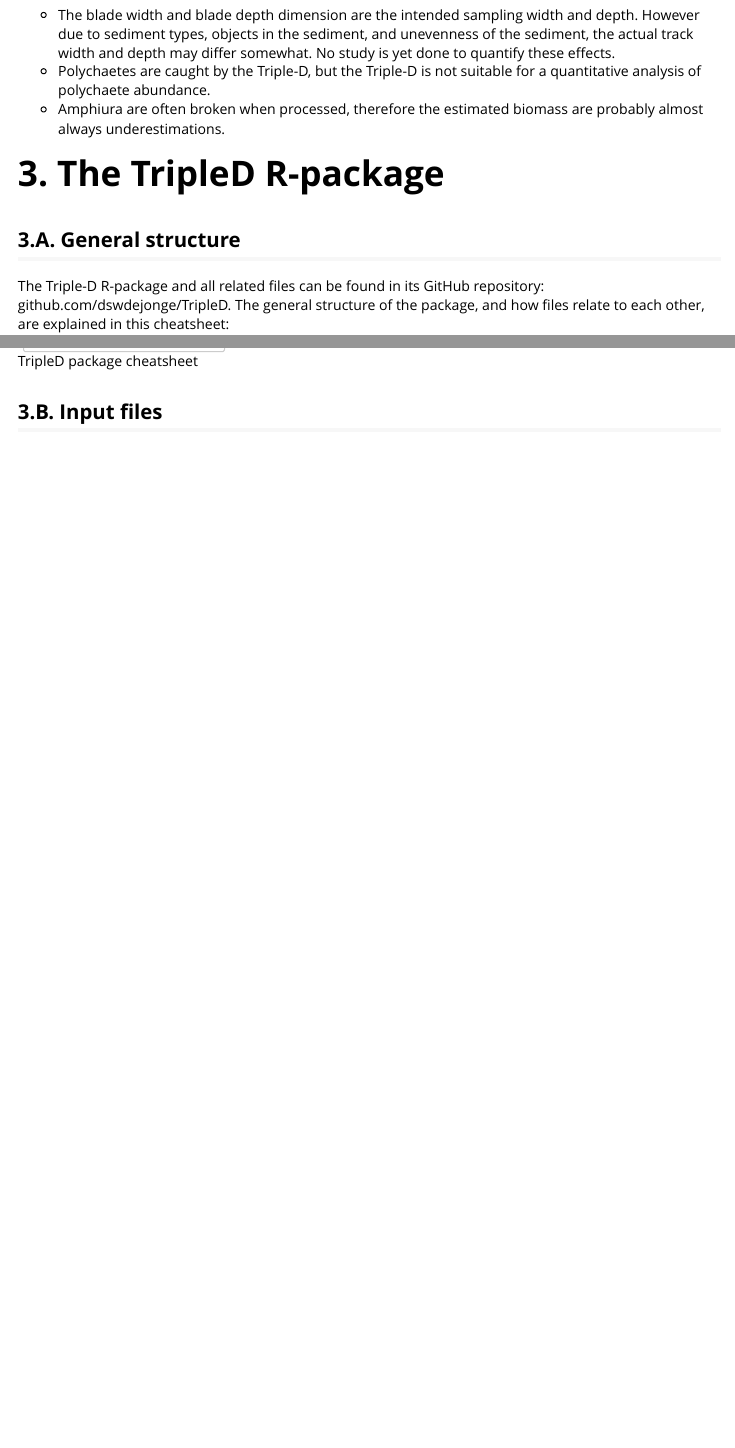
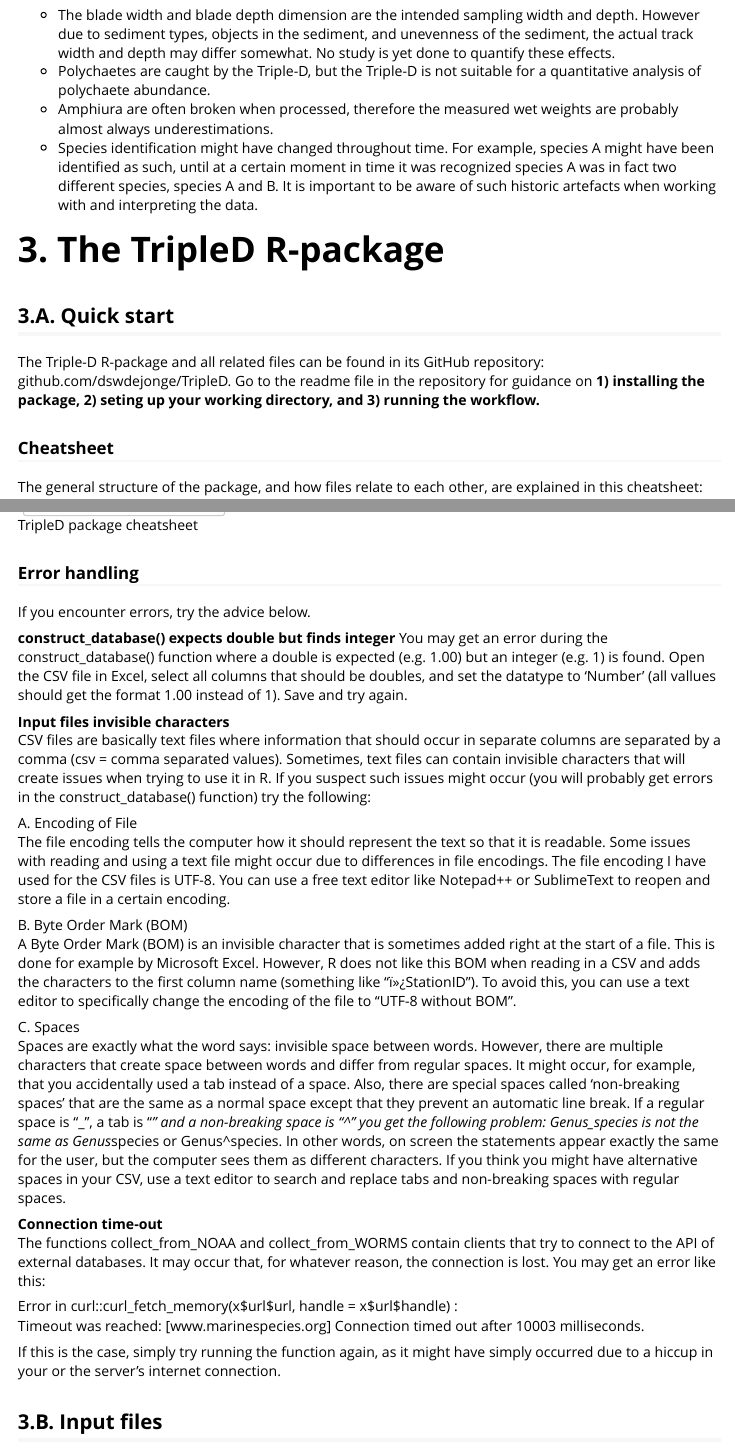
Before and after one commit to dswdejonge/TripleD, an R Markdown document (vignettes/vignette.Rmd): the page in a window 1100 px wide, from 3480 px down, and a second part further down, joined at a grey line. Rendered offline with R 4.5, knitr and Pandoc, with nearby package versions; some code elsewhere in the file could not run offline.

Commit message:
Finish vignette.

```diff
--- a/vignettes/vignette.Rmd
+++ b/vignettes/vignette.Rmd
@@ -85,14 +85,46 @@ The unit 1/2cm is used a bit differently than the units mm and cm, because it wo
 ## 2.C. Limitations
 - The blade width and blade depth dimension are the intended sampling width and depth. However due to sediment types, objects in the sediment, and unevenness of the sediment, the actual track width and depth may differ somewhat. No study is yet done to quantify these effects.
 - Polychaetes are caught by the Triple-D, but the Triple-D is not suitable for a quantitative analysis of polychaete abundance.
-- Amphiura are often broken when processed, therefore the estimated biomass are probably almost always underestimations.
+- Amphiura are often broken when processed, therefore the measured wet weights are probably almost always underestimations.
+- Species identification might have changed throughout time. For example, species A might have been identified as such, until at a certain moment in time it was recognized species A was in fact two different species, species A and B. It is important to be aware of such historic artefacts when working with and interpreting the data.
 
 # 3. The TripleD R-package
 
-## 3.A. General structure
-The Triple-D R-package and all related files can be found in its GitHub repository: github.com/dswdejonge/TripleD. The general structure of the package, and how files relate to each other, are explained in this cheatsheet:
+## 3.A. Quick start
+The Triple-D R-package and all related files can be found in its GitHub repository: github.com/dswdejonge/TripleD. Go to the readme file in the repository for guidance on **1) installing the package, 2) seting up your working directory, and 3) running the workflow.**
+
+### Cheatsheet
+The general structure of the package, and how files relate to each other, are explained in this cheatsheet:
 
 ![TripleD package cheatsheet](https://raw.githubusercontent.com/dswdejonge/TripleD/master/inst/extdata/cheatsheet.png)
+
+### Error handling
+If you encounter errors, try the advice below.
+
+**construct_database() expects double but finds integer**
+You may get an error during the construct_database() function where a double is expected (e.g. 1.00) but an integer (e.g. 1) is found. Open the CSV file in Excel, select all columns that should be doubles, and set the datatype to 'Number' (all vallues should get the format 1.00 instead of 1). Save and try again.
+
+**Input files invisible characters**
+CSV files are basically text files where information that should occur in separate columns are separated by a comma (csv = comma separated values). Sometimes, text files can contain invisible characters that will create issues when trying to use it in R. If you suspect such issues might occur (you will probably get errors in the construct_database() function) try the following:
+
+A. Encoding of File
+The file encoding tells the computer how it should represent the text so that it is readable. Some issues with reading and using a text file might occur due to differences in file encodings. The file encoding I have used for the CSV files is UTF-8. You can use a free text editor like Notepad++ or SublimeText to reopen and store a file in a certain encoding.
+
+B. Byte Order Mark (BOM)
+A Byte Order Mark (BOM) is an invisible character that is sometimes added right at the start of a file. This is done for example by Microsoft Excel. However, R does not like this BOM when reading in a CSV and adds the characters to the first column name (something like “ï»¿StationID”). To avoid this, you can use a text editor to specifically change the encoding of the file to “UTF-8 without BOM”.
+
+C. Spaces
+Spaces are exactly what the word says: invisible space between words. However, there are multiple characters that create space between words and differ from regular spaces. It might occur, for example, that you accidentally used a tab instead of a space. Also, there are special spaces called ‘non-breaking spaces’ that are the same as a normal space except that they prevent an automatic line break. If a regular space is “_”, a tab is “*” and a non-breaking space is “^” you get the following problem:
+Genus_species is not the same as Genus*species or Genus^species. In other words, on screen the statements appear exactly the same for the user, but the computer sees them as different characters. If you think you might have alternative spaces in your CSV, use a text editor to search and replace tabs and non-breaking spaces with regular spaces.
+
+**Connection time-out**
+The functions collect_from_NOAA and collect_from_WORMS contain clients that try to connect to the API of external databases. It may occur that, for whatever reason, the connection is lost. You may get an error like this:
+
+Error in curl::curl_fetch_memory(x\$url\$url, handle = x\$url\$handle) :
+  Timeout was reached: [www.marinespecies.org] Connection timed out after 10003 milliseconds.
+
+If this is the case, simply try running the function again, as it might have simply occurred due to a hiccup in your or the server’s internet connection.
+
 
 ## 3.B. Input files
 The TripleD package can only read in CSV data files - one with sampling station data and one with species data per research cruise - that meet the specified requirements. The attribute files included in the package describe these requirements. This may require cleaning of your raw data files. A description of this cleaning process must be logged in the corresponding readme file.
```
Also changed, not shown: vignettes/vignette.Rmd (2 more changed lines).
